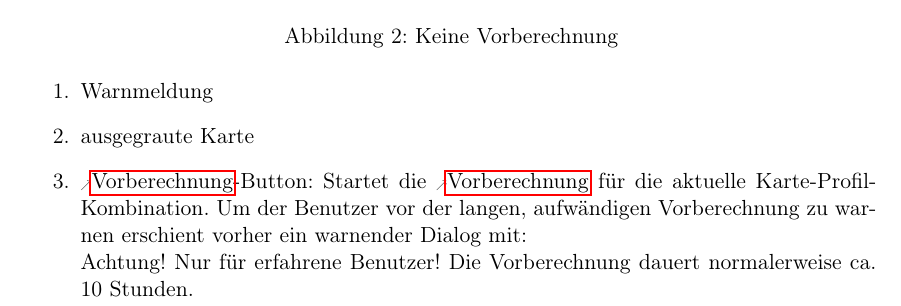
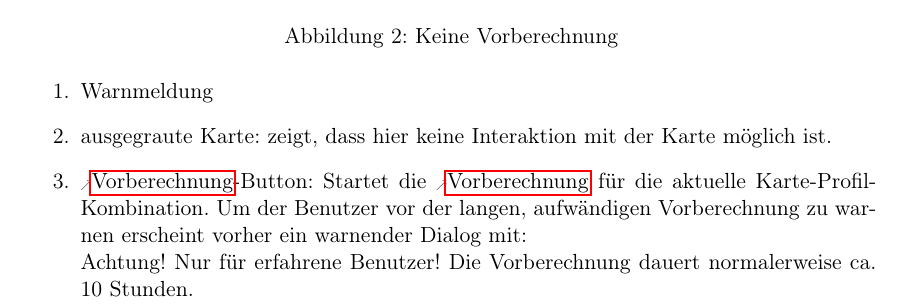
Before and after one commit to routeKIT/routeKIT, a LaTeX document (pflichtenheft/dokument.tex): part of page 12 of 23, cut so that both start at the same text. Compiled offline with pdfLaTeX.

Commit message:
Pflichtenheft: Ausgegraute Karte.
TODO Welche Art von Interaktion ist noch möglich? Kann die Karte
trotzdem noch verschoben/gezoomt werden? Oder steht das schon irgendwo?
+ kl. typo

```diff
--- a/pflichtenheft/dokument.tex
+++ b/pflichtenheft/dokument.tex
@@ -576,10 +576,10 @@ Durch Bewegen der Maus bei gedrückter linker Maustaste wird die Karte gezogen.
 \end{figure}
 \begin{enumerate}
 \item Warnmeldung
-\item ausgegraute Karte
-%TODO Welche Art von Interaktion ist noch möglich? Kann die Karte trotzdem noch verschoben/gezoomt werden? Oder steht das schon irgendwo?
+\item ausgegraute Karte: zeigt, dass hier keine Interaktion mit der Karte möglich ist.
+%TODO Welche Art von Interaktion ist noch möglich? Kann die Karte trotzdem noch verschoben/gezoomt werden? Oder steht das schon irgendwo? (gemacht)
 % Keine Interaktion möglich.
-\item \gls{vorberechnung}-Button: Startet die \gls{vorberechnung} für die aktuelle Karte-Profil-Kombination. Um der Benutzer vor der langen, aufwändigen Vorberechnung zu warnen erschient vorher ein warnender Dialog mit:\\
+\item \gls{vorberechnung}-Button: Startet die \gls{vorberechnung} für die aktuelle Karte-Profil-Kombination. Um der Benutzer vor der langen, aufwändigen Vorberechnung zu warnen erscheint vorher ein warnender Dialog mit:\\
 Achtung! Nur für erfahrene Benutzer! Die Vorberechnung dauert normalerweise ca. 10 Stunden.
 \end{enumerate}
 
```
